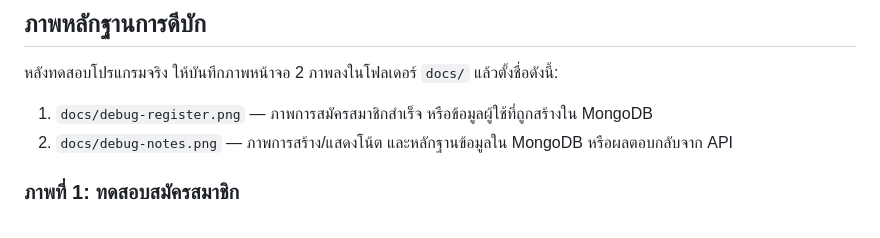
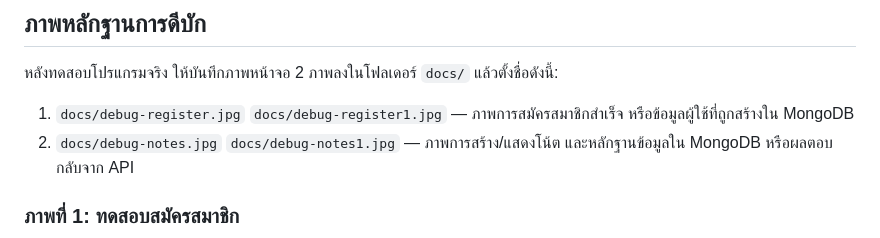
Before and after one commit to Mosfox/noteapp, a Markdown page: README.md, the part around the change. GitHub-like rendering.

```diff
--- a/README.md
+++ b/README.md
@@ -183,8 +183,8 @@ Authorization: Bearer <token>
 
 หลังทดสอบโปรแกรมจริง ให้บันทึกภาพหน้าจอ 2 ภาพลงในโฟลเดอร์ `docs/` แล้วตั้งชื่อดังนี้:
 
-1. `docs/debug-register.png` — ภาพการสมัครสมาชิกสำเร็จ หรือข้อมูลผู้ใช้ที่ถูกสร้างใน MongoDB
-2. `docs/debug-notes.png` — ภาพการสร้าง/แสดงโน้ต และหลักฐานข้อมูลใน MongoDB หรือผลตอบกลับจาก API
+1. `docs/debug-register.jpg` `docs/debug-register1.jpg` — ภาพการสมัครสมาชิกสำเร็จ หรือข้อมูลผู้ใช้ที่ถูกสร้างใน MongoDB
+2. `docs/debug-notes.jpg` `docs/debug-notes1.jpg` — ภาพการสร้าง/แสดงโน้ต และหลักฐานข้อมูลใน MongoDB หรือผลตอบกลับจาก API
 
 
 
```
